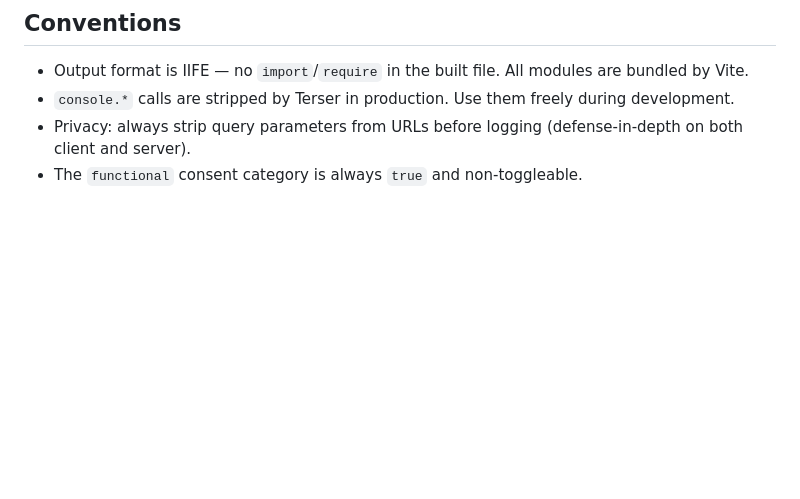
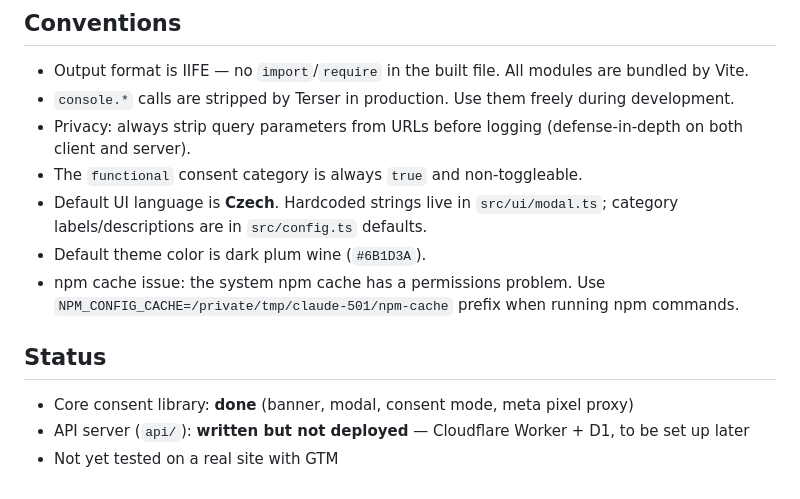
Before and after one commit to mkapsa/susenky, a Markdown page: CLAUDE.md, the part around the change. Drawn GitHub-style; blank space fills up the shorter version.

Commit message:
Update CLAUDE.md with current project status and conventions

```diff
--- a/CLAUDE.md
+++ b/CLAUDE.md
@@ -51,3 +51,12 @@ The host page sets `window.CookieConsentConfig` before loading the script. All c
 - `console.*` calls are stripped by Terser in production. Use them freely during development.
 - Privacy: always strip query parameters from URLs before logging (defense-in-depth on both client and server).
 - The `functional` consent category is always `true` and non-toggleable.
+- Default UI language is **Czech**. Hardcoded strings live in `src/ui/modal.ts`; category labels/descriptions are in `src/config.ts` defaults.
+- Default theme color is dark plum wine (`#6B1D3A`).
+- npm cache issue: the system npm cache has a permissions problem. Use `NPM_CONFIG_CACHE=/private/tmp/claude-501/npm-cache` prefix when running npm commands.
+
+## Status
+
+- Core consent library: **done** (banner, modal, consent mode, meta pixel proxy)
+- API server (`api/`): **written but not deployed** — Cloudflare Worker + D1, to be set up later
+- Not yet tested on a real site with GTM
```
